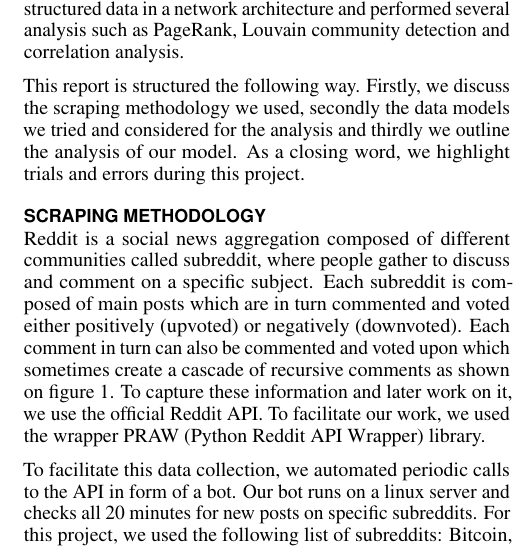
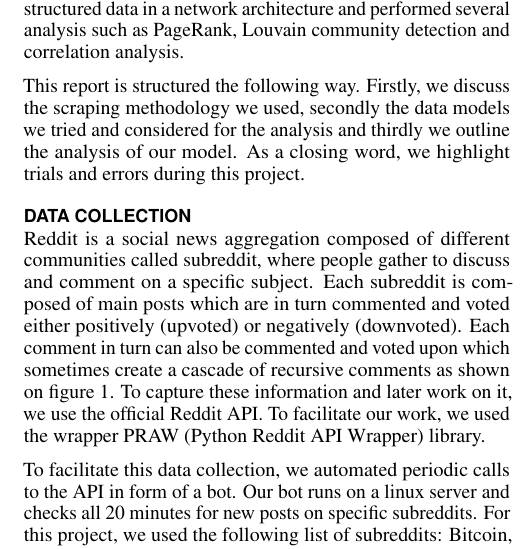
Before and after one commit to anatosun/reddit-cryptocurrency-analysis, a LaTeX document (documents/report/proceedings.tex): part of one column of page 1 of 6, cut so that both start at the same text. Compiled offline with pdfLaTeX.

Commit message:
Title change

```diff
--- a/documents/report/proceedings.tex
+++ b/documents/report/proceedings.tex
@@ -154,7 +154,7 @@
 %\section{Overview}
 %\input{overview.tex}
 
-\section{Scraping methodology}
+\section{Data Collection}
 \input{scrapping.tex}
 \section{Data Models}
 \input{models.tex}
```
